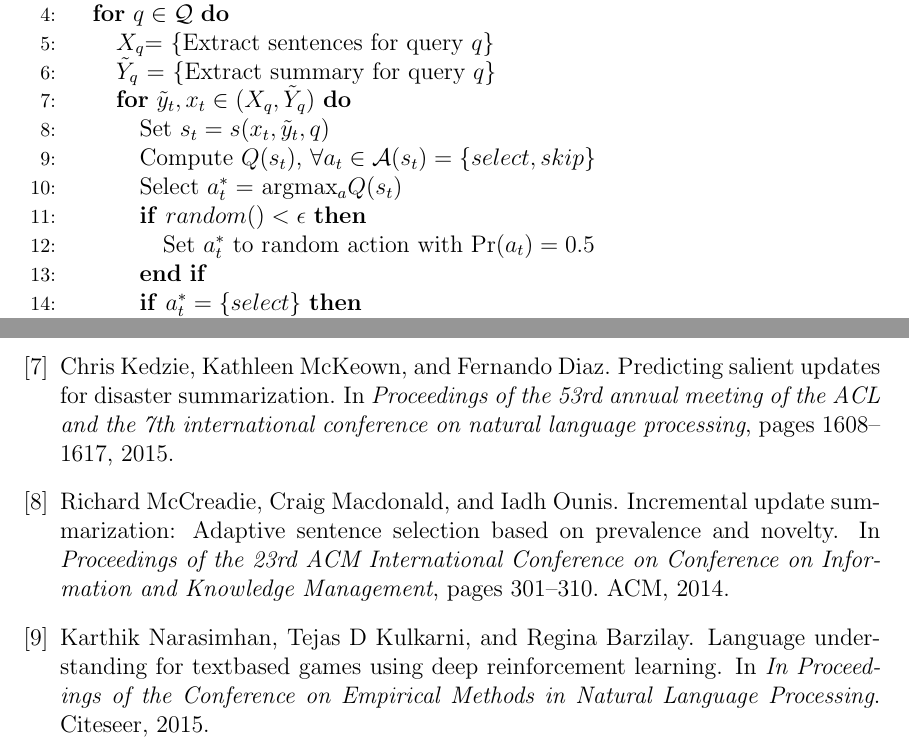
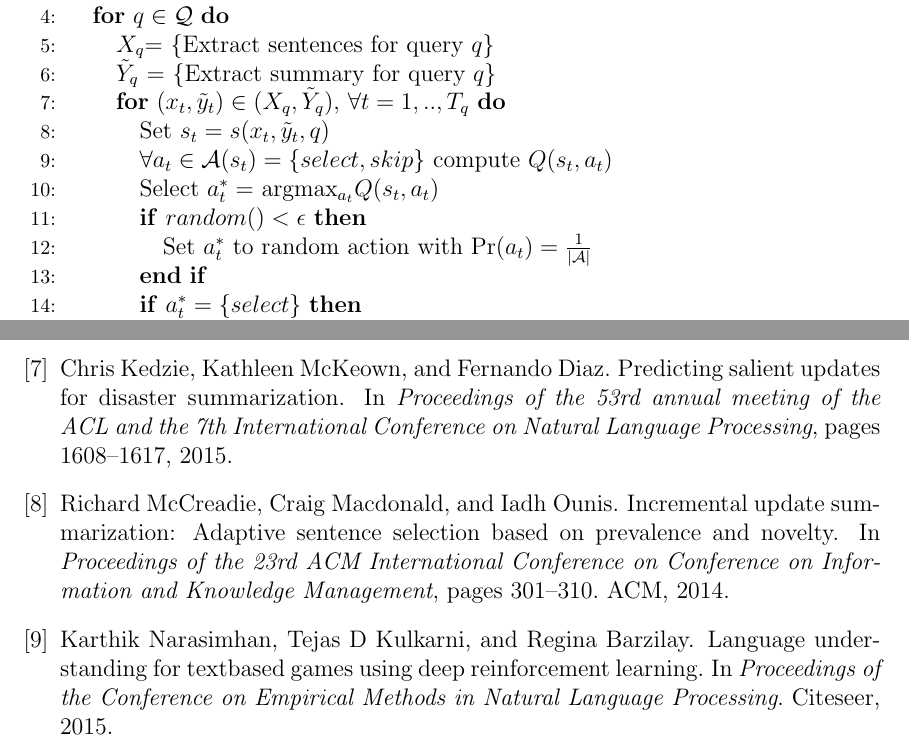
Before and after one commit to franciscojavierarceo/DQN-Event-Summarization, a LaTeX paper (Paper/DeepNLPQLearning.tex, which reads Paper/DeepNLPQLearning.bib): two parts of pages 6 and 7 of 7, joined at a grey line, cut so that both start at the same text. The pictures show the PDF file Paper/DeepNLPQLearning.pdf that the author committed with the source.

Commit message:
Updated paper

```diff
--- a/Paper/DeepNLPQLearning.bib
+++ b/Paper/DeepNLPQLearning.bib
@@ -85,7 +85,7 @@
 @inproceedings{narasimhan2015language,
   title={Language understanding for textbased games using deep reinforcement learning},
   author={Narasimhan, Karthik and Kulkarni, Tejas D and Barzilay, Regina},
-  booktitle={In Proceedings of the Conference on Empirical Methods in Natural Language Processing},
+  booktitle={Proceedings of the Conference on Empirical Methods in Natural Language Processing},
   year={2015},
   organization={Citeseer}
 }
--- a/Paper/DeepNLPQLearning.tex
+++ b/Paper/DeepNLPQLearning.tex
@@ -237,12 +237,12 @@ And the updates are computed using the following gradient update of $L_i(\theta_
 	\FOR{$q \in \mathcal{Q}$}
 		\STATE $X_q$= \{Extract sentences for query $q$\}
 		\STATE $\tilde{Y}_q$ = \{Extract summary for query $q$\}
-		\FOR{$\tilde{y}_t, x_t \in (X_q, \tilde{Y}_q) $}
+		\FOR{$(x_t, \tilde{y}_t) \in (X_q, \tilde{Y}_q), $ $ \forall t =1,..,T_q$}
 			\STATE Set $s_t = s(x_t, \tilde{y}_t, q)$
-			\STATE  \textrm{Compute} $Q(s_t)$,  $ \forall a_t \in \mathcal{A}(s_t) = \{select, skip\}$
-			\STATE Select $a^{*}_t =$ argmax$_{a}Q(s_t)$
+			\STATE $ \forall a_t \in \mathcal{A}(s_t) = \{select, skip\}$ \textrm{compute} $Q(s_t, a_t)$
+			\STATE Select $a^{*}_t =$ argmax$_{a_{t}}Q(s_t, a_t)$
 			\IF{$random() < \epsilon$}
-				\STATE  Set $a^{*}_t $ to random action with $\Pr(a_t) =0.5$
+				\STATE  Set $a^{*}_t $ to random action with $\Pr(a_t) =\frac{1}{| \mathcal{A} |} $
 			\ENDIF
 			\IF{$a^{*}_t = \{select\}$}
 				\STATE $\tilde{y}_{t+1} = \tilde{y}_t \cup  \{ x_t \} $
```
Also changed, not shown: Paper/DeepNLPQLearning.bbl, Paper/DeepNLPQLearning.pdf, Paper/DeepNLPQLearning.bib (6 more changed lines), 4 other files.
